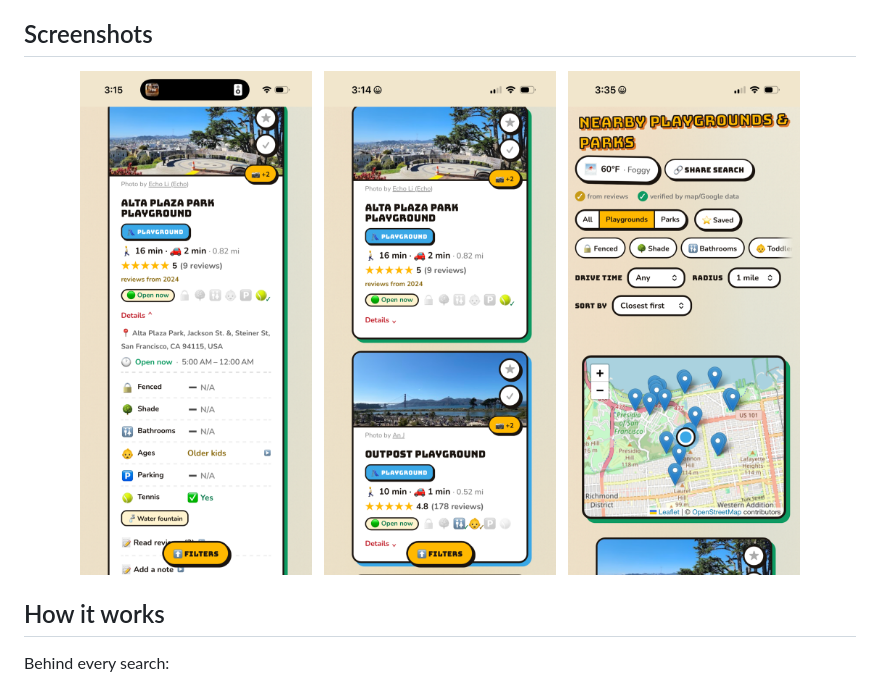
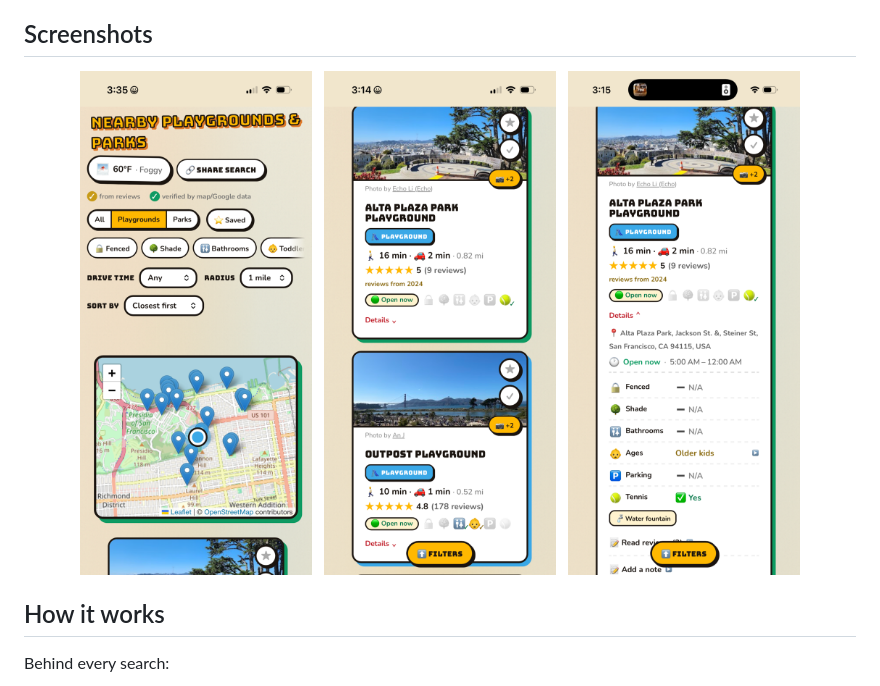
Before and after one commit to aww-ohh/playground-finder-1, a Markdown page: README.md, the part around the change. Drawn GitHub-style.

Commit message:
Reorder README screenshots to follow the user journey: search → results → detail

```diff
--- a/README.md
+++ b/README.md
@@ -36,11 +36,11 @@ public map data.
 ## Screenshots
 
 <div align="center">
-  <img src="docs/screenshot-park.png" alt="A park's detail card — the AI-read features: tennis verified, age suitability, hours, address, and amenities" width="232" />
+  <img src="docs/screenshot-map.png" alt="The search view — weather, feature filters, and a map of nearby San Francisco parks" width="232" />
   &nbsp;
   <img src="docs/screenshot-results.png" alt="Search results — park cards with photos, ratings, open-now status, and at-a-glance feature icons" width="232" />
   &nbsp;
-  <img src="docs/screenshot-map.png" alt="The search view — weather, feature filters, and a map of nearby San Francisco parks" width="232" />
+  <img src="docs/screenshot-park.png" alt="A park's detail card — the AI-read features: tennis verified, age suitability, hours, address, and amenities" width="232" />
 </div>
 
 ## How it works
```
